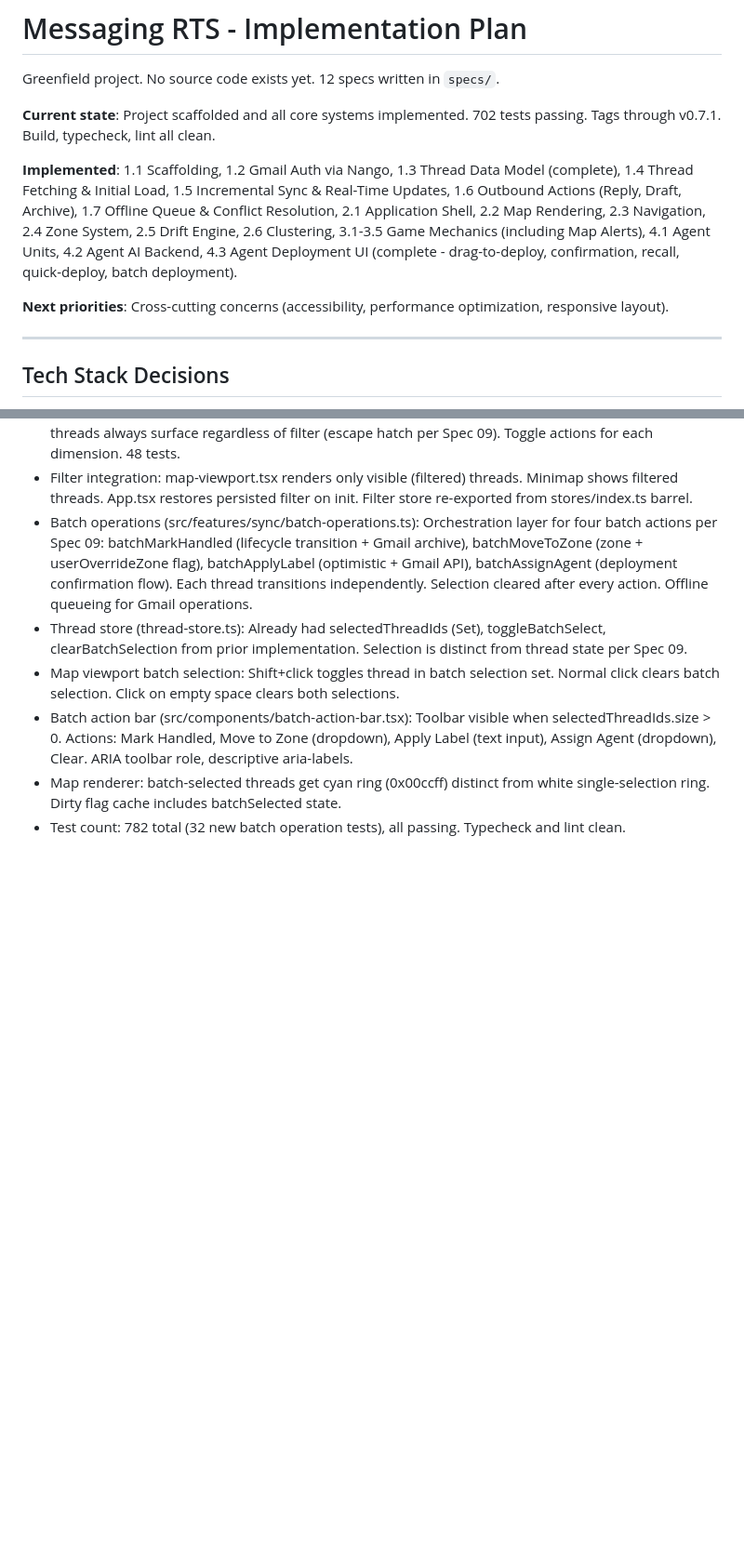
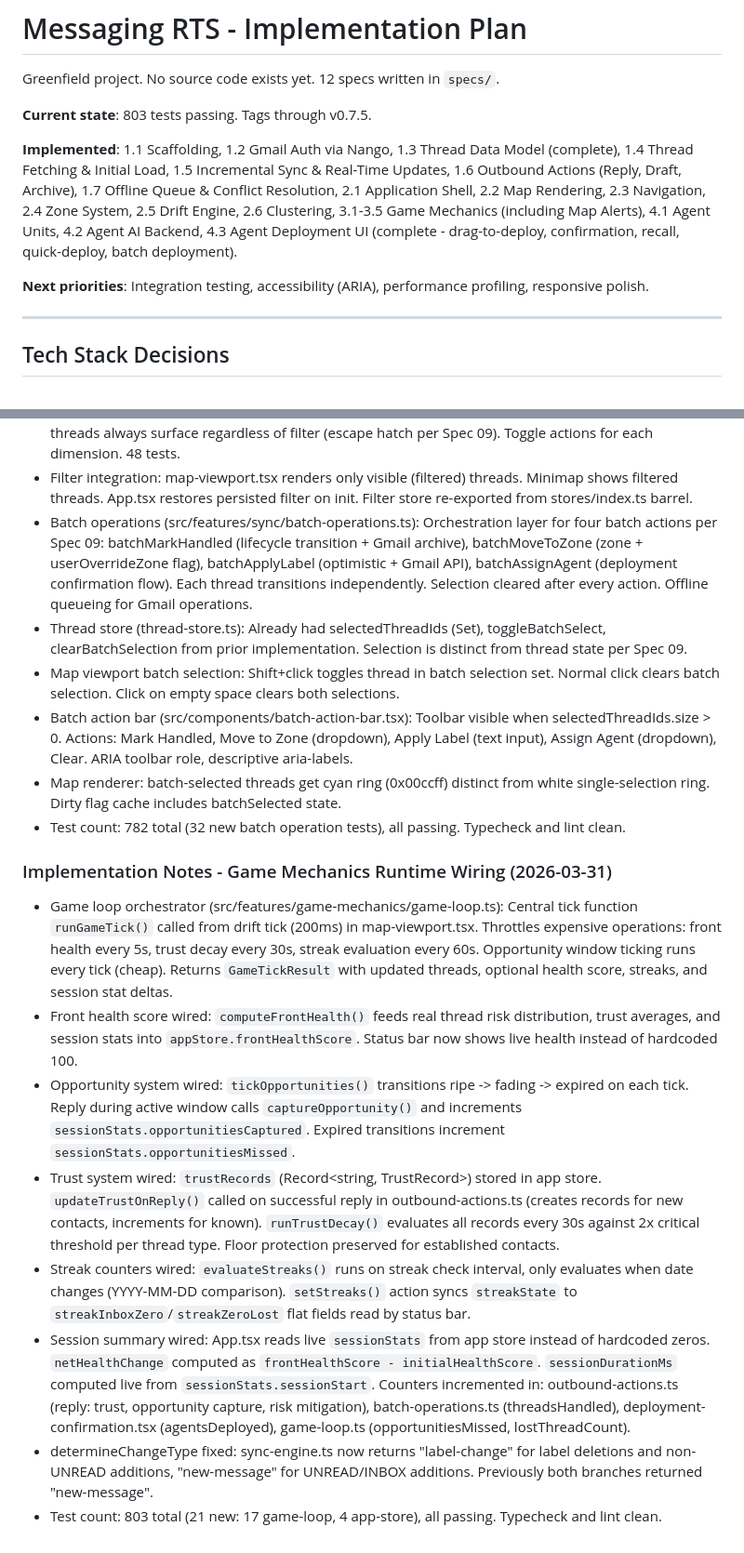
Before and after one commit to calvinbeighle/monet, a Markdown page: messagingRTS/IMPLEMENTATION_PLAN.md, 2 parts joined by grey strips. Shown at 93% size. Drawn GitHub-style; blank space fills up the shorter version.

Commit message:
docs: update implementation plan with game mechanics wiring notes

```diff
--- a/messagingRTS/IMPLEMENTATION_PLAN.md
+++ b/messagingRTS/IMPLEMENTATION_PLAN.md
@@ -2,13 +2,13 @@
 
 Greenfield project. No source code exists yet. 12 specs written in `specs/`.
 
-**Current state**: Project scaffolded and all core systems implemented. 702 tests passing. Tags through v0.7.1. Build, typecheck, lint all clean.
+**Current state**: 803 tests passing. Tags through v0.7.5.
 
 **Implemented**: 1.1 Scaffolding, 1.2 Gmail Auth via Nango, 1.3 Thread Data Model (complete), 1.4 Thread Fetching & Initial Load, 1.5 Incremental Sync & Real-Time Updates, 1.6 Outbound Actions (Reply, Draft, Archive), 1.7 Offline Queue & Conflict Resolution, 2.1 Application Shell, 2.2 Map Rendering,
 2.3 Navigation, 2.4 Zone System, 2.5 Drift Engine,
 2.6 Clustering, 3.1-3.5 Game Mechanics (including Map Alerts), 4.1 Agent Units, 4.2 Agent AI Backend, 4.3 Agent Deployment UI (complete - drag-to-deploy, confirmation, recall, quick-deploy, batch deployment).
 
-**Next priorities**: Cross-cutting concerns (accessibility, performance optimization, responsive layout).
+**Next priorities**: Integration testing, accessibility (ARIA), performance profiling, responsive polish.
 
 ---
 
@@ -491,3 +493,14 @@ All specs authored. No source code exists yet. Implementation begins at 1.1.
 - Batch action bar (src/components/batch-action-bar.tsx): Toolbar visible when selectedThreadIds.size > 0. Actions: Mark Handled, Move to Zone (dropdown), Apply Label (text input), Assign Agent (dropdown), Clear. ARIA toolbar role, descriptive aria-labels.
 - Map renderer: batch-selected threads get cyan ring (0x00ccff) distinct from white single-selection ring. Dirty flag cache includes batchSelected state.
 - Test count: 782 total (32 new batch operation tests), all passing. Typecheck and lint clean.
+
+### Implementation Notes - Game Mechanics Runtime Wiring (2026-03-31)
+
+- Game loop orchestrator (src/features/game-mechanics/game-loop.ts): Central tick function `runGameTick()` called from drift tick (200ms) in map-viewport.tsx. Throttles expensive operations: front health every 5s, trust decay every 30s, streak evaluation every 60s. Opportunity window ticking runs every tick (cheap). Returns `GameTickResult` with updated threads, optional health score, streaks, and session stat deltas.
+- Front health score wired: `computeFrontHealth()` feeds real thread risk distribution, trust averages, and session stats into `appStore.frontHealthScore`. Status bar now shows live health instead of hardcoded 100.
+- Opportunity system wired: `tickOpportunities()` transitions ripe -> fading -> expired on each tick. Reply during active window calls `captureOpportunity()` and increments `sessionStats.opportunitiesCaptured`. Expired transitions increment `sessionStats.opportunitiesMissed`.
+- Trust system wired: `trustRecords` (Record<string, TrustRecord>) stored in app store. `updateTrustOnReply()` called on successful reply in outbound-actions.ts (creates records for new contacts, increments for known). `runTrustDecay()` evaluates all records every 30s against 2x critical threshold per thread type. Floor protection preserved for established contacts.
+- Streak counters wired: `evaluateStreaks()` runs on streak check interval, only evaluates when date changes (YYYY-MM-DD comparison). `setStreaks()` action syncs `streakState` to `streakInboxZero`/`streakZeroLost` flat fields read by status bar.
+- Session summary wired: App.tsx reads live `sessionStats` from app store instead of hardcoded zeros. `netHealthChange` computed as `frontHealthScore - initialHealthScore`. `sessionDurationMs` computed live from `sessionStats.sessionStart`. Counters incremented in: outbound-actions.ts (reply: trust, opportunity capture, risk mitigation), batch-operations.ts (threadsHandled), deployment-confirmation.tsx (agentsDeployed), game-loop.ts (opportunitiesMissed, lostThreadCount).
+- determineChangeType fixed: sync-engine.ts now returns "label-change" for label deletions and non-UNREAD additions, "new-message" for UNREAD/INBOX additions. Previously both branches returned "new-message".
+- Test count: 803 total (21 new: 17 game-loop, 4 app-store), all passing. Typecheck and lint clean.
```
Also changed, not shown: other parts of messagingRTS/IMPLEMENTATION_PLAN.md (+2 -0 lines).
